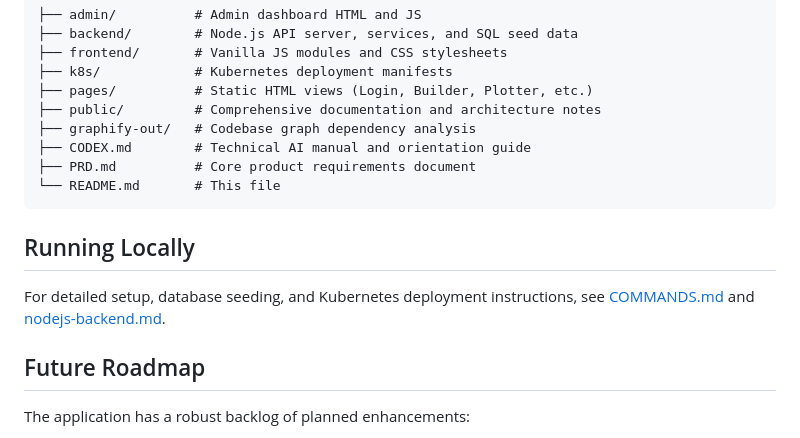
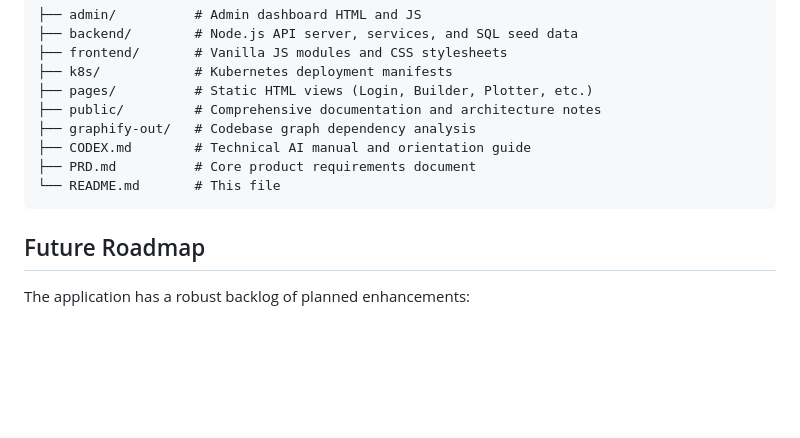
Before and after one commit to CDJ-AppDev/CDJ-academic-schedule-builder, a Markdown page: README.md, the part around the change. Rendered like a GitHub page; blank space fills up the shorter version.

Commit message:
README upd

````diff
--- a/README.md
+++ b/README.md
@@ -49,10 +49,6 @@ This repository contains extensive architectural and product documentation:
 └── README.md       # This file
 ```
 
-## Running Locally
-
-For detailed setup, database seeding, and Kubernetes deployment instructions, see [COMMANDS.md](./public/notes/COMMANDS.md) and [nodejs-backend.md](./public/documentation/nodejs-backend.md).
-
 ## Future Roadmap
 
 The application has a robust backlog of planned enhancements:
````
